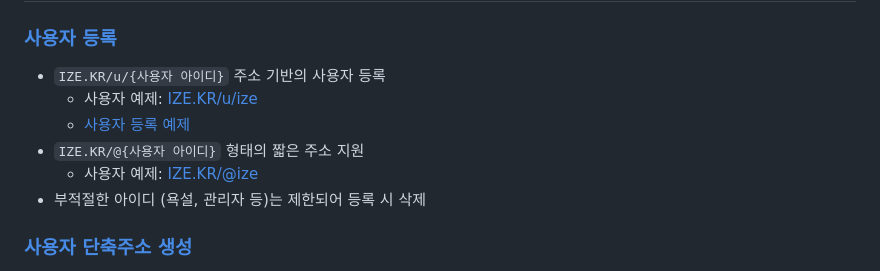
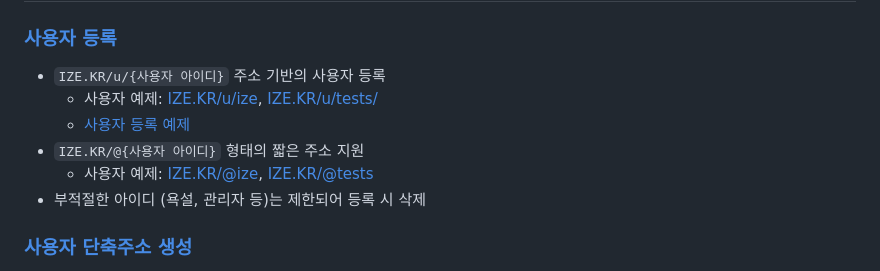
Before and after one commit to OUS-KR/IZE.KR, a Markdown page: README.md, the part around the change. Drawn GitHub-style.

```diff
--- a/README.md
+++ b/README.md
@@ -5,10 +5,10 @@
 ### [사용자 등록](https://github.com/OUS-KR/IZE.KR/issues/new?template=01-user-register-by-issue.yml)
 
 - `IZE.KR/u/{사용자 아이디}` 주소 기반의 사용자 등록
-  - 사용자 예제: [IZE.KR/u/ize](https://ize.kr/u/ize)
+  - 사용자 예제: [IZE.KR/u/ize](https://ize.kr/u/ize), [IZE.KR/u/tests/](https://ize.kr/u/tests)
   - [사용자 등록 예제](https://github.com/OUS-KR/IZE.KR/issues/1)
 - `IZE.KR/@{사용자 아이디}` 형태의 짧은 주소 지원
-  - 사용자 예제: [IZE.KR/@ize](https://ize.kr/@ize)
+  - 사용자 예제: [IZE.KR/@ize](https://ize.kr/@ize), [IZE.KR/@tests](https://ize.kr/@tests)
 - 부적절한 아이디 (욕설, 관리자 등)는 제한되어 등록 시 삭제
 
 ### [사용자 단축주소 생성](https://github.com/OUS-KR/IZE.KR/issues/new?template=02-user-short-url-register-by-issue.yml)
```
